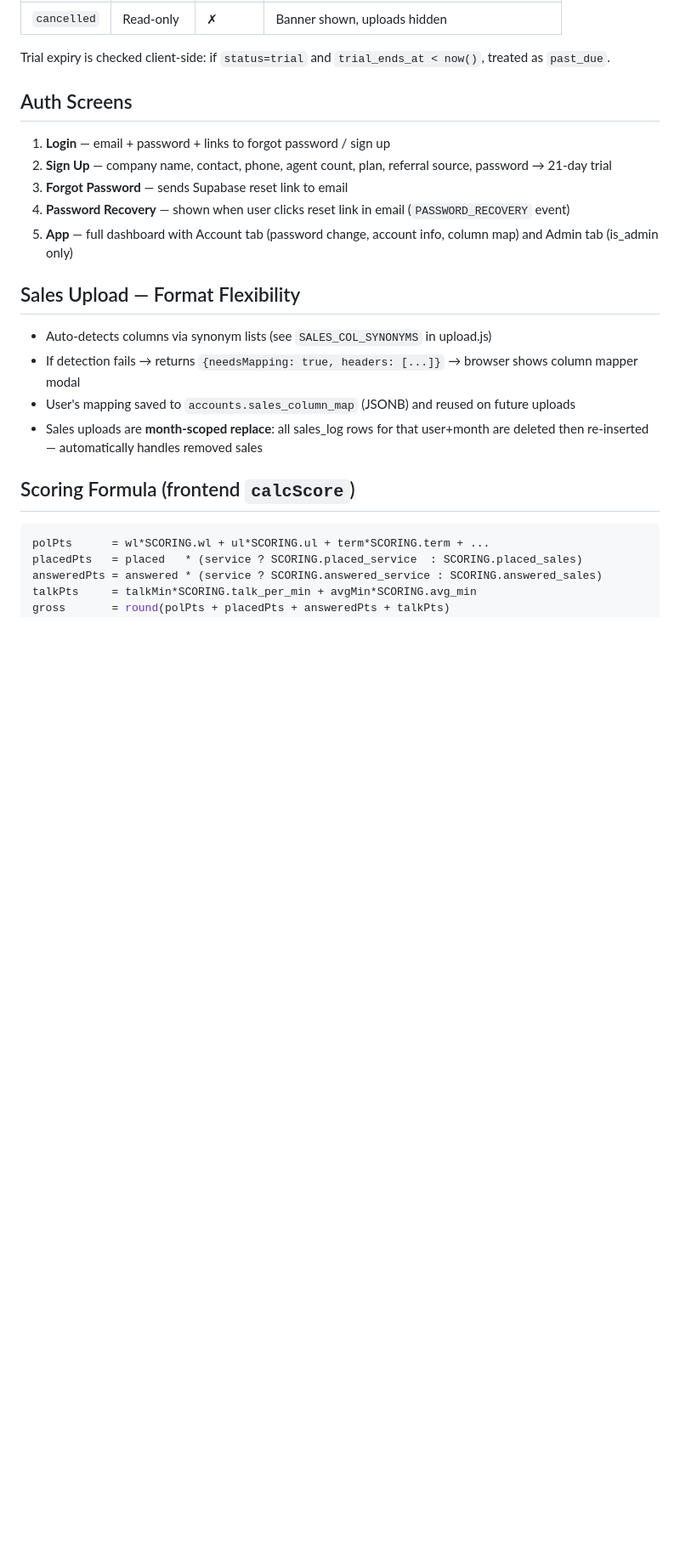
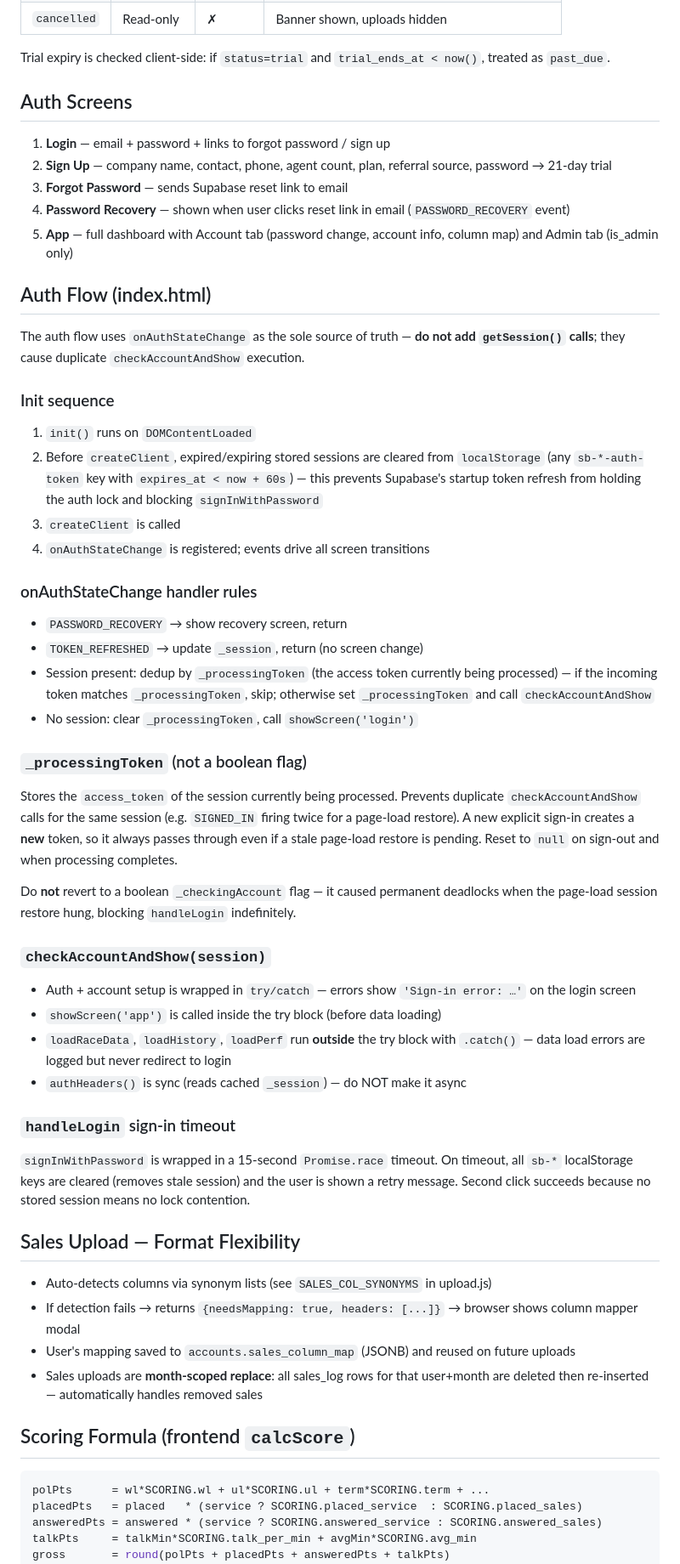
Before and after one commit to rwilliams3720/Promo, a Markdown page: CLAUDE.md, the part around one of its changes. Shown at 85% size. GitHub-like rendering; blank space fills up the shorter version.

Commit message:
Update CLAUDE.md: document auth flow, _processingToken, confirmArchive fix
Co-Authored-By: Claude Sonnet 4.6 <noreply@anthropic.com>

```diff
--- a/CLAUDE.md
+++ b/CLAUDE.md
@@ -90,6 +90,36 @@ Trial expiry is checked client-side: if `status=trial` and `trial_ends_at < now(
 4. **Password Recovery** — shown when user clicks reset link in email (`PASSWORD_RECOVERY` event)
 5. **App** — full dashboard with Account tab (password change, account info, column map) and Admin tab (is_admin only)
 
+## Auth Flow (index.html)
+
+The auth flow uses `onAuthStateChange` as the sole source of truth — **do not add `getSession()` calls**; they cause duplicate `checkAccountAndShow` execution.
+
+### Init sequence
+1. `init()` runs on `DOMContentLoaded`
+2. Before `createClient`, expired/expiring stored sessions are cleared from `localStorage` (any `sb-*-auth-token` key with `expires_at < now + 60s`) — this prevents Supabase's startup token refresh from holding the auth lock and blocking `signInWithPassword`
+3. `createClient` is called
+4. `onAuthStateChange` is registered; events drive all screen transitions
+
+### onAuthStateChange handler rules
+- `PASSWORD_RECOVERY` → show recovery screen, return
+- `TOKEN_REFRESHED` → update `_session`, return (no screen change)
+- Session present: dedup by `_processingToken` (the access token currently being processed) — if the incoming token matches `_processingToken`, skip; otherwise set `_processingToken` and call `checkAccountAndShow`
+- No session: clear `_processingToken`, call `showScreen('login')`
+
+### `_processingToken` (not a boolean flag)
+Stores the `access_token` of the session currently being processed. Prevents duplicate `checkAccountAndShow` calls for the same session (e.g. `SIGNED_IN` firing twice for a page-load restore). A new explicit sign-in creates a **new** token, so it always passes through even if a stale page-load restore is pending. Reset to `null` on sign-out and when processing completes.
+
+Do **not** revert to a boolean `_checkingAccount` flag — it caused permanent deadlocks when the page-load session restore hung, blocking `handleLogin` indefinitely.
+
+### `checkAccountAndShow(session)`
+- Auth + account setup is wrapped in `try/catch` — errors show `'Sign-in error: …'` on the login screen
+- `showScreen('app')` is called inside the try block (before data loading)
+- `loadRaceData`, `loadHistory`, `loadPerf` run **outside** the try block with `.catch()` — data load errors are logged but never redirect to login
+- `authHeaders()` is sync (reads cached `_session`) — do NOT make it async
+
+### `handleLogin` sign-in timeout
+`signInWithPassword` is wrapped in a 15-second `Promise.race` timeout. On timeout, all `sb-*` localStorage keys are cleared (removes stale session) and the user is shown a retry message. Second click succeeds because no stored session means no lock contention.
+
 ## Sales Upload — Format Flexibility
 - Auto-detects columns via synonym lists (see `SALES_COL_SYNONYMS` in upload.js)
 - If detection fails → returns `{needsMapping: true, headers: [...]}` → browser shows column mapper modal
```
Also changed, not shown: other parts of CLAUDE.md (+7 -2 lines).
